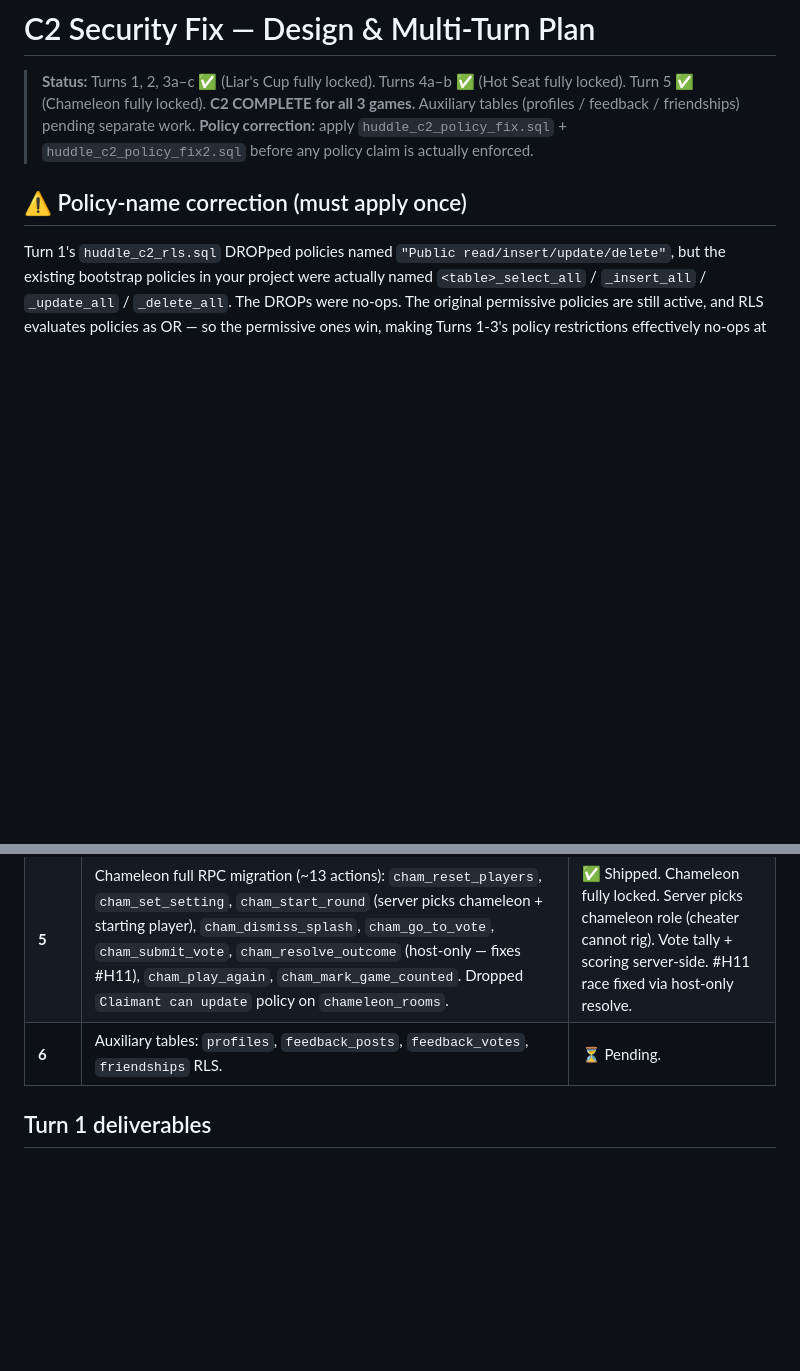
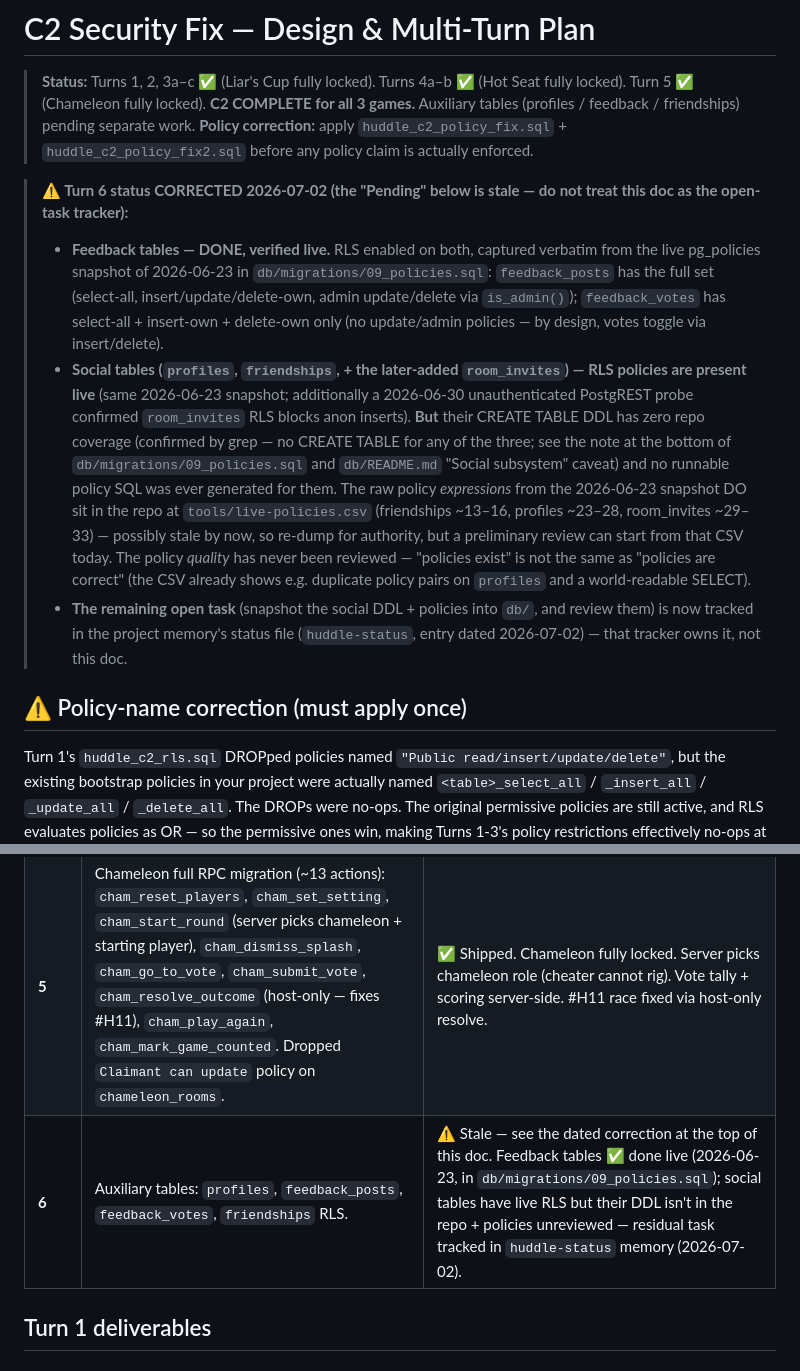
Before and after one commit to roundlly/roundly, a Markdown page: project-docs/huddle_c2_design.md, 2 parts joined by grey strips. GitHub-like rendering; blank space fills up the shorter version.

Commit message:
docs: C2 'Turn 6 pending' staleness correction (2026-07-01/02)
huddle_c2_design.md: dated banner marking the Turn 6 row stale — feedback
tables verified done live; social tables have live RLS but no repo DDL;
residual task tracked in project memory (huddle-status), not this doc.
PHASE4_FINDINGS.md: line-ending normalization only.

```diff
--- a/project-docs/huddle_c2_design.md
+++ b/project-docs/huddle_c2_design.md
@@ -1,6 +1,11 @@
 # C2 Security Fix — Design & Multi-Turn Plan
 
 > **Status:** Turns 1, 2, 3a–c ✅ (Liar's Cup fully locked). Turns 4a–b ✅ (Hot Seat fully locked). Turn 5 ✅ (Chameleon fully locked). **C2 COMPLETE for all 3 games.** Auxiliary tables (profiles / feedback / friendships) pending separate work. **Policy correction:** apply `huddle_c2_policy_fix.sql` + `huddle_c2_policy_fix2.sql` before any policy claim is actually enforced.
+
+> **⚠️ Turn 6 status CORRECTED 2026-07-02 (the "Pending" below is stale — do not treat this doc as the open-task tracker):**
+> - **Feedback tables — DONE, verified live.** RLS enabled on both, captured verbatim from the live pg_policies snapshot of 2026-06-23 in `db/migrations/09_policies.sql`: `feedback_posts` has the full set (select-all, insert/update/delete-own, admin update/delete via `is_admin()`); `feedback_votes` has select-all + insert-own + delete-own only (no update/admin policies — by design, votes toggle via insert/delete).
+> - **Social tables (`profiles`, `friendships`, + the later-added `room_invites`) — RLS policies are present live** (same 2026-06-23 snapshot; additionally a 2026-06-30 unauthenticated PostgREST probe confirmed `room_invites` RLS blocks anon inserts). **But** their CREATE TABLE DDL has zero repo coverage (confirmed by grep — no CREATE TABLE for any of the three; see the note at the bottom of `db/migrations/09_policies.sql` and `db/README.md` "Social subsystem" caveat) and no runnable policy SQL was ever generated for them. The raw policy *expressions* from the 2026-06-23 snapshot DO sit in the repo at `tools/live-policies.csv` (friendships ~13–16, profiles ~23–28, room_invites ~29–33) — possibly stale by now, so re-dump for authority, but a preliminary review can start from that CSV today. The policy *quality* has never been reviewed — "policies exist" is not the same as "policies are correct" (the CSV already shows e.g. duplicate policy pairs on `profiles` and a world-readable SELECT).
+> - **The remaining open task** (snapshot the social DDL + policies into `db/`, and review them) is now tracked in the project memory's status file (`huddle-status`, entry dated 2026-07-02) — that tracker owns it, not this doc.
 
 ## ⚠️ Policy-name correction (must apply once)
 
@@ -50,7 +55,7 @@ Client-side `*Persist()` (direct upsert) is **deprecated**. Once all actions for
 | **4a** | Hot Seat lobby + settings: new RPCs `hot_reset_players`, `hot_set_setting` (parametric for category/rounds/order/mode), `hot_apply_recommended`. Client wiring for `hotClaimSeat` / `hotLeaveRoom` / `hotLeaveGameOver` / `hotCloseRoom` to existing universal RPCs. | ✅ Shipped. Hot Seat lobby & settings server-validated. |
 | **4b** | Hot Seat in-game: `hot_start_turn`, `hot_dismiss_splash`, `hot_end_round`, `hot_next_turn`, `hot_play_again` (also used for fresh-game start), `hot_mark_game_counted`. Dropped `Claimant can update` policy on `hotseat_rooms`. | ✅ Shipped. Hot Seat fully locked. Direct UPDATE rejected at DB. |
 | **5** | Chameleon full RPC migration (~13 actions): `cham_reset_players`, `cham_set_setting`, `cham_start_round` (server picks chameleon + starting player), `cham_dismiss_splash`, `cham_go_to_vote`, `cham_submit_vote`, `cham_resolve_outcome` (host-only — fixes #H11), `cham_play_again`, `cham_mark_game_counted`. Dropped `Claimant can update` policy on `chameleon_rooms`. | ✅ Shipped. Chameleon fully locked. Server picks chameleon role (cheater cannot rig). Vote tally + scoring server-side. #H11 race fixed via host-only resolve. |
-| **6** | Auxiliary tables: `profiles`, `feedback_posts`, `feedback_votes`, `friendships` RLS. | ⏳ Pending. |
+| **6** | Auxiliary tables: `profiles`, `feedback_posts`, `feedback_votes`, `friendships` RLS. | ⚠️ Stale — see the dated correction at the top of this doc. Feedback tables ✅ done live (2026-06-23, in `db/migrations/09_policies.sql`); social tables have live RLS but their DDL isn't in the repo + policies unreviewed — residual task tracked in `huddle-status` memory (2026-07-02). |
 
 ## Turn 1 deliverables
 
```
